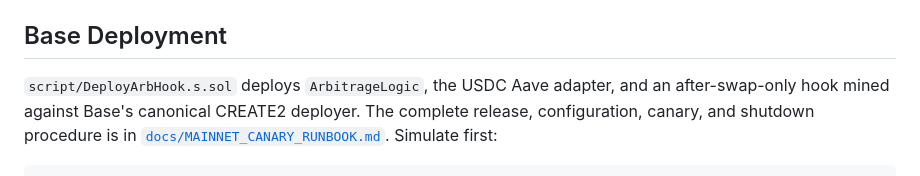
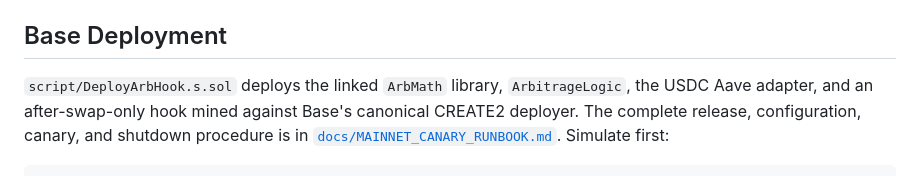
Before and after one commit to sterlingcrispin/arb-hook, a Markdown page: README.md, the part around the change. GitHub-like rendering.

Commit message:
document linked library release artifact

```diff
--- a/README.md
+++ b/README.md
@@ -70,8 +70,9 @@ The swap router must pass the beneficiary as exactly 20 packed address bytes (`a
 
 ## Base Deployment
 
-`script/DeployArbHook.s.sol` deploys `ArbitrageLogic`, the USDC Aave adapter,
-and an after-swap-only hook mined against Base's canonical CREATE2 deployer.
+`script/DeployArbHook.s.sol` deploys the linked `ArbMath` library,
+`ArbitrageLogic`, the USDC Aave adapter, and an after-swap-only hook mined
+against Base's canonical CREATE2 deployer.
 The complete release, configuration, canary, and shutdown procedure is in
 [`docs/MAINNET_CANARY_RUNBOOK.md`](docs/MAINNET_CANARY_RUNBOOK.md).
 Simulate first:
```
Also changed, not shown: OPEN_ISSUES.md (+4 -0 lines), docs/MAINNET_CANARY_RUNBOOK.md (+6 -3 lines).
